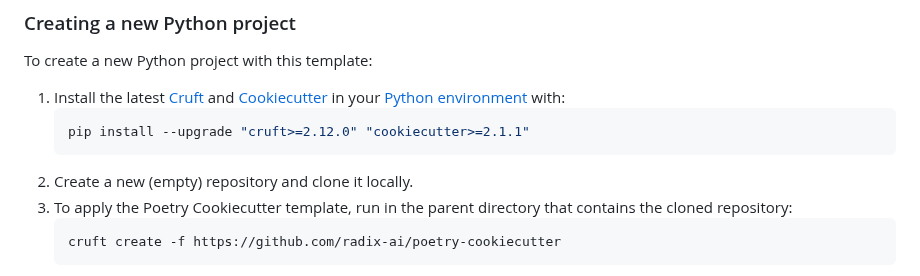
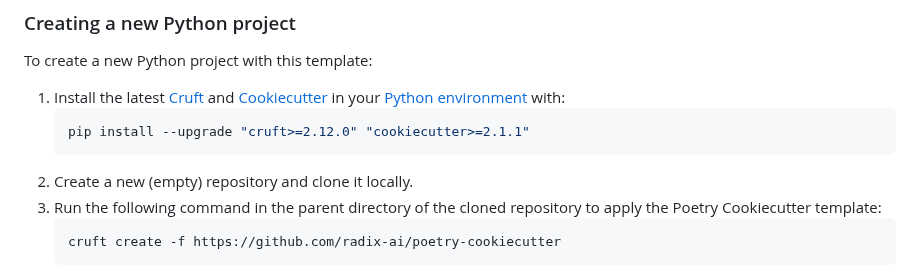
Before and after one commit to superlinear-ai/poetry-cookiecutter, a Markdown page: README.md, the part around the change. Rendered like a GitHub page.

Commit message:
Step 3 rephrasing
Co-authored-by: Laurent Sorber <laurent.sorber@gmail.com>

````diff
--- a/README.md
+++ b/README.md
@@ -38,7 +38,7 @@ To create a new Python project with this template:
    pip install --upgrade "cruft>=2.12.0" "cookiecutter>=2.1.1"
    ```
 2. Create a new (empty) repository and clone it locally.
-3. To apply the Poetry Cookiecutter template, run in the parent directory that contains the cloned repository:
+3. Run the following command in the parent directory of the cloned repository to apply the Poetry Cookiecutter template:
    ```sh
    cruft create -f https://github.com/radix-ai/poetry-cookiecutter
    ```
````
